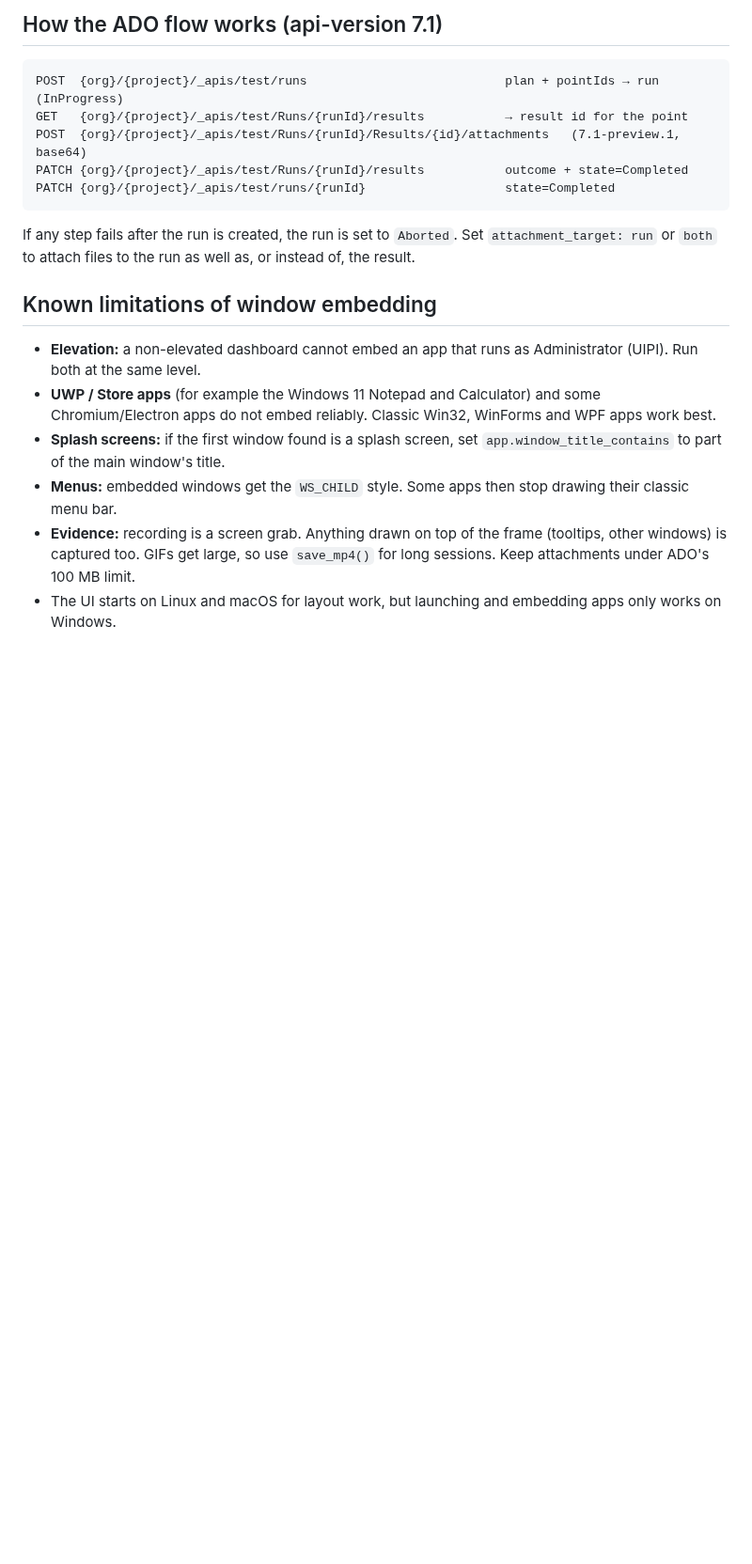
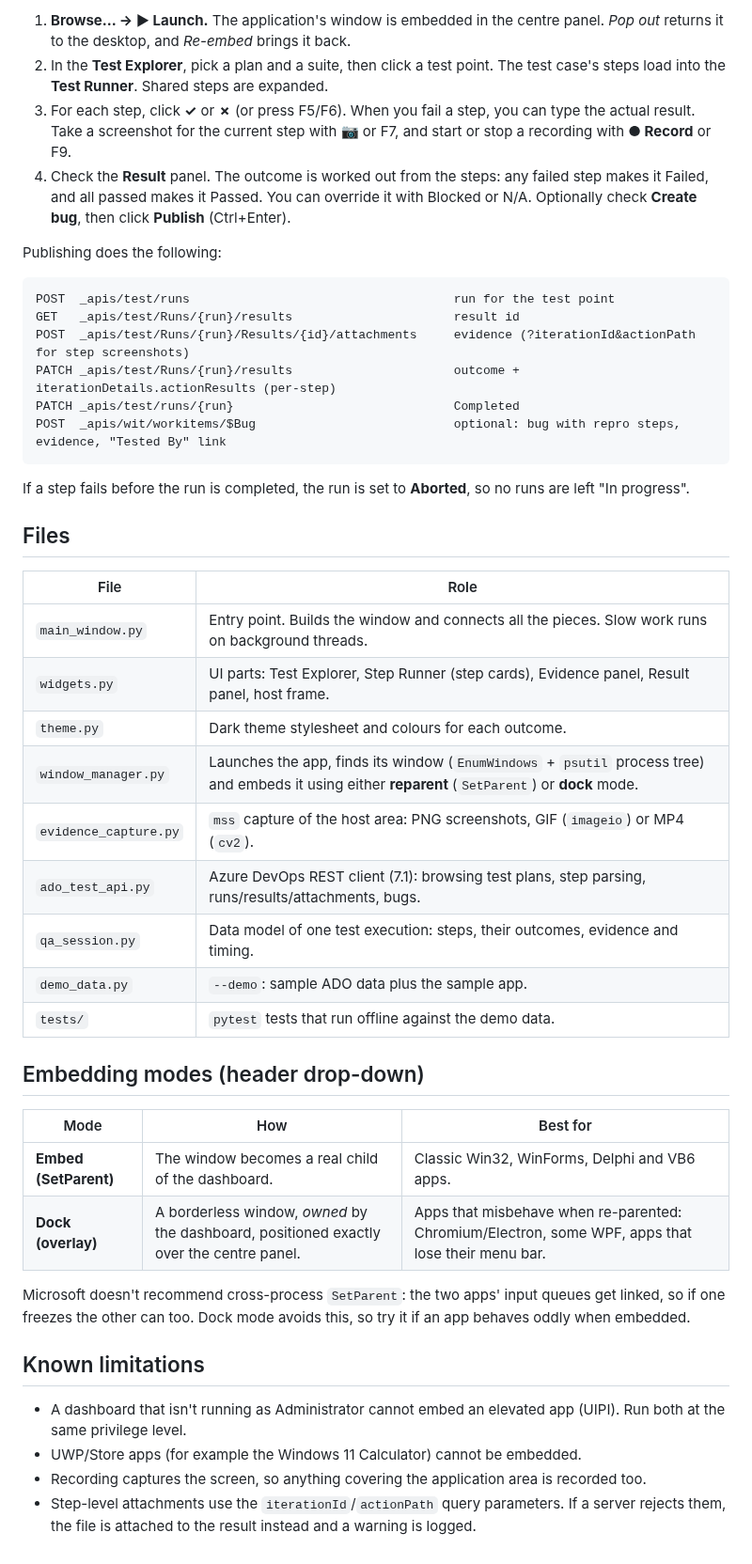
Before and after one commit to Unyxg/MAS_TEST, a Markdown page: README.md, the part around one of its changes. Shown at 94% size. Rendered like a GitHub page; blank space fills up the shorter version.

````diff
--- a/README.md
+++ b/README.md
@@ -46,21 +39,48 @@ Use **Test ADO Connection** to check the PAT and project settings.
 
-## How the ADO flow works (api-version 7.1)
+1. **Browse… → ▶ Launch.** The application's window is embedded in the centre panel. *Pop out* returns it to the desktop, and *Re-embed* brings it back.
+2. In the **Test Explorer**, pick a plan and a suite, then click a test point. The test case's steps load into the **Test Runner**. Shared steps are expanded.
+3. For each step, click **✓** or **✗** (or press F5/F6). When you fail a step, you can type the actual result. Take a screenshot for the current step with **📷** or F7, and start or stop a recording with **● Record** or F9.
+4. Check the **Result** panel. The outcome is worked out from the steps: any failed step makes it Failed, and all passed makes it Passed. You can override it with Blocked or N/A. Optionally check **Create bug**, then click **Publish** (Ctrl+Enter).
+
+Publishing does the following:
 
 ```
-POST  {org}/{project}/_apis/test/runs                           plan + pointIds → run (InProgress)
-GET   {org}/{project}/_apis/test/Runs/{runId}/results           → result id for the point
-POST  {org}/{project}/_apis/test/Runs/{runId}/Results/{id}/attachments   (7.1-preview.1, base64)
-PATCH {org}/{project}/_apis/test/Runs/{runId}/results           outcome + state=Completed
-PATCH {org}/{project}/_apis/test/runs/{runId}                   state=Completed
+POST  _apis/test/runs                                    run for the test point
+GET   _apis/test/Runs/{run}/results                      result id
+POST  _apis/test/Runs/{run}/Results/{id}/attachments     evidence (?iterationId&actionPath for step screenshots)
+PATCH _apis/test/Runs/{run}/results                      outcome + iterationDetails.actionResults (per-step)
+PATCH _apis/test/runs/{run}                              Completed
+POST  _apis/wit/workitems/$Bug                           optional: bug with repro steps, evidence, "Tested By" link
 ```
 
-If any step fails after the run is created, the run is set to `Aborted`. Set `attachment_target: run` or `both` to attach files to the run as well as, or instead of, the result.
+If a step fails before the run is completed, the run is set to **Aborted**, so no runs are left "In progress".
 
-## Known limitations of window embedding
+## Files
 
-- **Elevation:** a non-elevated dashboard cannot embed an app that runs as Administrator (UIPI). Run both at the same level.
-- **UWP / Store apps** (for example the Windows 11 Notepad and Calculator) and some Chromium/Electron apps do not embed reliably. Classic Win32, WinForms and WPF apps work best.
-- **Splash screens:** if the first window found is a splash screen, set `app.window_title_contains` to part of the main window's title.
-- **Menus:** embedded windows get the `WS_CHILD` style. Some apps then stop drawing their classic menu bar.
-- **Evidence:** recording is a screen grab. Anything drawn on top of the frame (tooltips, other windows) is captured too. GIFs get large, so use `save_mp4()` for long sessions. Keep attachments under ADO's 100 MB limit.
-- The UI starts on Linux and macOS for layout work, but launching and embedding apps only works on Windows.
+| File | Role |
+|---|---|
+| `main_window.py` | Entry point. Builds the window and connects all the pieces. Slow work runs on background threads. |
+| `widgets.py` | UI parts: Test Explorer, Step Runner (step cards), Evidence panel, Result panel, host frame. |
+| `theme.py` | Dark theme stylesheet and colours for each outcome. |
+| `window_manager.py` | Launches the app, finds its window (`EnumWindows` + `psutil` process tree) and embeds it using either **reparent** (`SetParent`) or **dock** mode. |
+| `evidence_capture.py` | `mss` capture of the host area: PNG screenshots, GIF (`imageio`) or MP4 (`cv2`). |
+| `ado_test_api.py` | Azure DevOps REST client (7.1): browsing test plans, step parsing, runs/results/attachments, bugs. |
+| `qa_session.py` | Data model of one test execution: steps, their outcomes, evidence and timing. |
+| `demo_data.py` | `--demo`: sample ADO data plus the sample app. |
+| `tests/` | `pytest` tests that run offline against the demo data. |
+
+## Embedding modes (header drop-down)
+
+| Mode | How | Best for |
+|---|---|---|
+| **Embed (SetParent)** | The window becomes a real child of the dashboard. | Classic Win32, WinForms, Delphi and VB6 apps. |
+| **Dock (overlay)** | A borderless window, *owned* by the dashboard, positioned exactly over the centre panel. | Apps that misbehave when re-parented: Chromium/Electron, some WPF, apps that lose their menu bar. |
+
+Microsoft doesn't recommend cross-process `SetParent`: the two apps' input queues get linked, so if one freezes the other can too. Dock mode avoids this, so try it if an app behaves oddly when embedded.
+
+## Known limitations
+
+- A dashboard that isn't running as Administrator cannot embed an elevated app (UIPI). Run both at the same privilege level.
+- UWP/Store apps (for example the Windows 11 Calculator) cannot be embedded.
+- Recording captures the screen, so anything covering the application area is recorded too.
+- Step-level attachments use the `iterationId`/`actionPath` query parameters. If a server rejects them, the file is attached to the result instead and a warning is logged.
````
Also changed, not shown: other parts of README.md (+21 -28 lines), docs/ui_published.png (added), docs/ui_runner.png (added), 12 other files.
